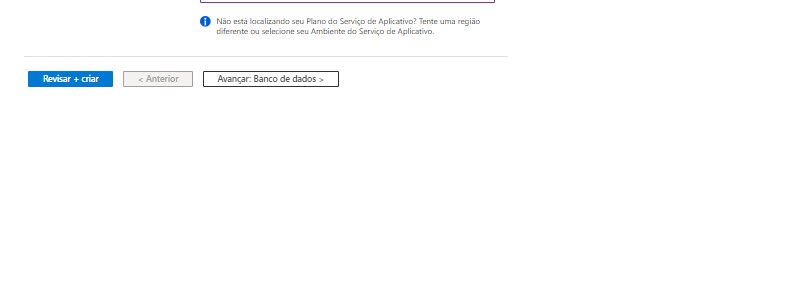
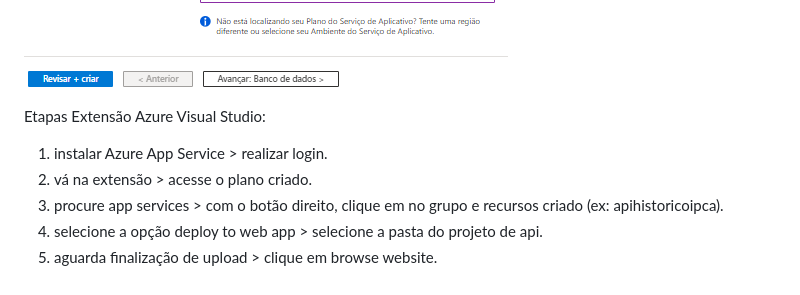
Before and after one commit to DiogoMEng/cursoDevMedia, a Markdown page: d3_nodejs/readme.md, the part around the change. Rendered like a GitHub page; blank space fills up the shorter version.

Commit message:
:books: docs: Publicando API com Azure

```diff
--- a/d3_nodejs/readme.md
+++ b/d3_nodejs/readme.md
@@ -313,3 +313,11 @@ Etapas Serviços de Aplicativos:
 2. preencha os campos da mesma forma que a imagem a baixo > clique em revisar + criar > finalizar.
 
 ![alt text](./img/image19.png)
+
+Etapas Extensão Azure Visual Studio:
+
+1. instalar Azure App Service > realizar login.
+2. vá na extensão > acesse o plano criado.
+3. procure app services > com o botão direito, clique em no grupo e recursos criado (ex: apihistoricoipca).
+4. selecione a opção deploy to web app > selecione a pasta do projeto de api.
+5. aguarda finalização de upload > clique em browse website.
```
